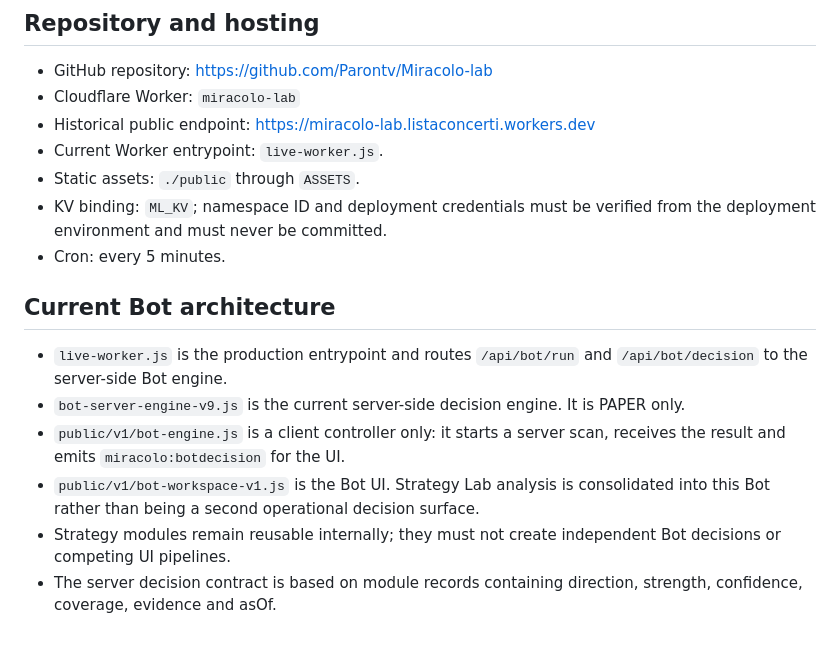
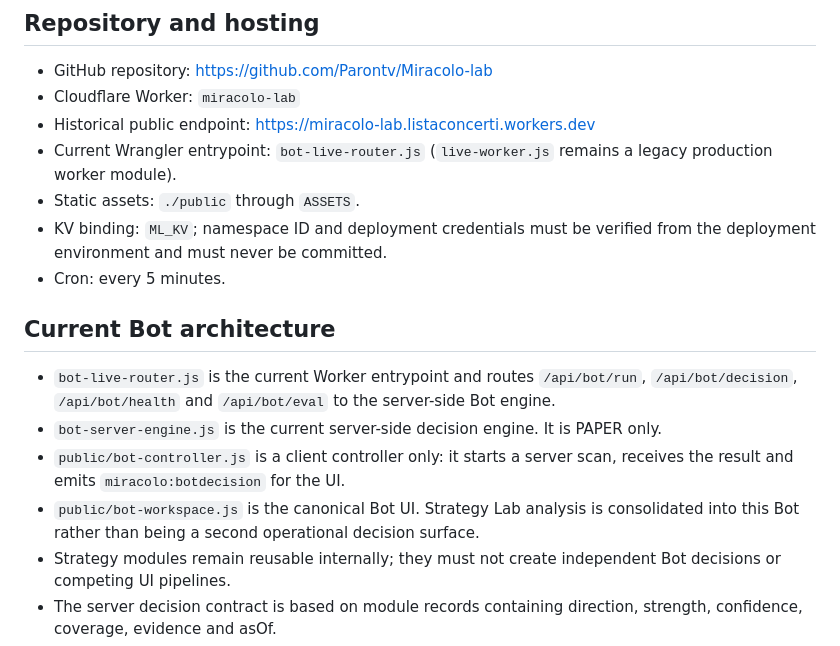
Before and after one commit to Parontv/Miracolo-lab, a Markdown page: PROJECT_CONTEXT.md, the part around one of its changes. Rendered like a GitHub page.

```diff
--- a/PROJECT_CONTEXT.md
+++ b/PROJECT_CONTEXT.md
@@ -9,16 +9,16 @@ Miracolo Lab is a market-intelligence and paper-trading web app. Keep the interf
 - GitHub repository: https://github.com/Parontv/Miracolo-lab
 - Cloudflare Worker: `miracolo-lab`
 - Historical public endpoint: https://miracolo-lab.listaconcerti.workers.dev
-- Current Worker entrypoint: `live-worker.js`.
+- Current Wrangler entrypoint: `bot-live-router.js` (`live-worker.js` remains a legacy production worker module).
 - Static assets: `./public` through `ASSETS`.
 - KV binding: `ML_KV`; namespace ID and deployment credentials must be verified from the deployment environment and must never be committed.
 - Cron: every 5 minutes.
 
 ## Current Bot architecture
-- `live-worker.js` is the production entrypoint and routes `/api/bot/run` and `/api/bot/decision` to the server-side Bot engine.
-- `bot-server-engine-v9.js` is the current server-side decision engine. It is PAPER only.
-- `public/v1/bot-engine.js` is a client controller only: it starts a server scan, receives the result and emits `miracolo:botdecision` for the UI.
-- `public/v1/bot-workspace-v1.js` is the Bot UI. Strategy Lab analysis is consolidated into this Bot rather than being a second operational decision surface.
+- `bot-live-router.js` is the current Worker entrypoint and routes `/api/bot/run`, `/api/bot/decision`, `/api/bot/health` and `/api/bot/eval` to the server-side Bot engine.
+- `bot-server-engine.js` is the current server-side decision engine. It is PAPER only.
+- `public/bot-controller.js` is a client controller only: it starts a server scan, receives the result and emits `miracolo:botdecision` for the UI.
+- `public/bot-workspace.js` is the canonical Bot UI. Strategy Lab analysis is consolidated into this Bot rather than being a second operational decision surface.
 - Strategy modules remain reusable internally; they must not create independent Bot decisions or competing UI pipelines.
 - The server decision contract is based on module records containing direction, strength, confidence, coverage, evidence and asOf.
 - WAIT is the default when evidence, freshness or independent-family coverage is insufficient.
```
Also changed, not shown: other parts of PROJECT_CONTEXT.md (+23 -9 lines).
